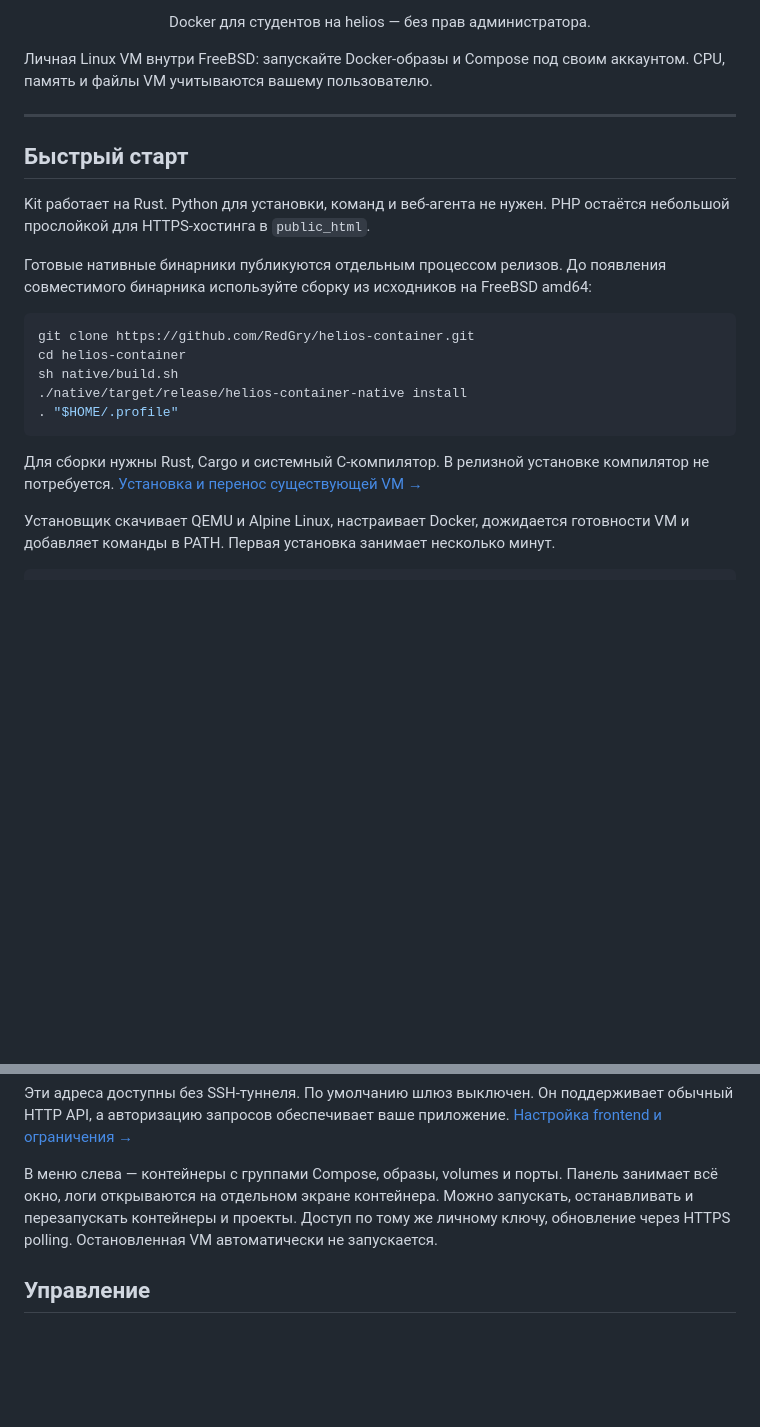
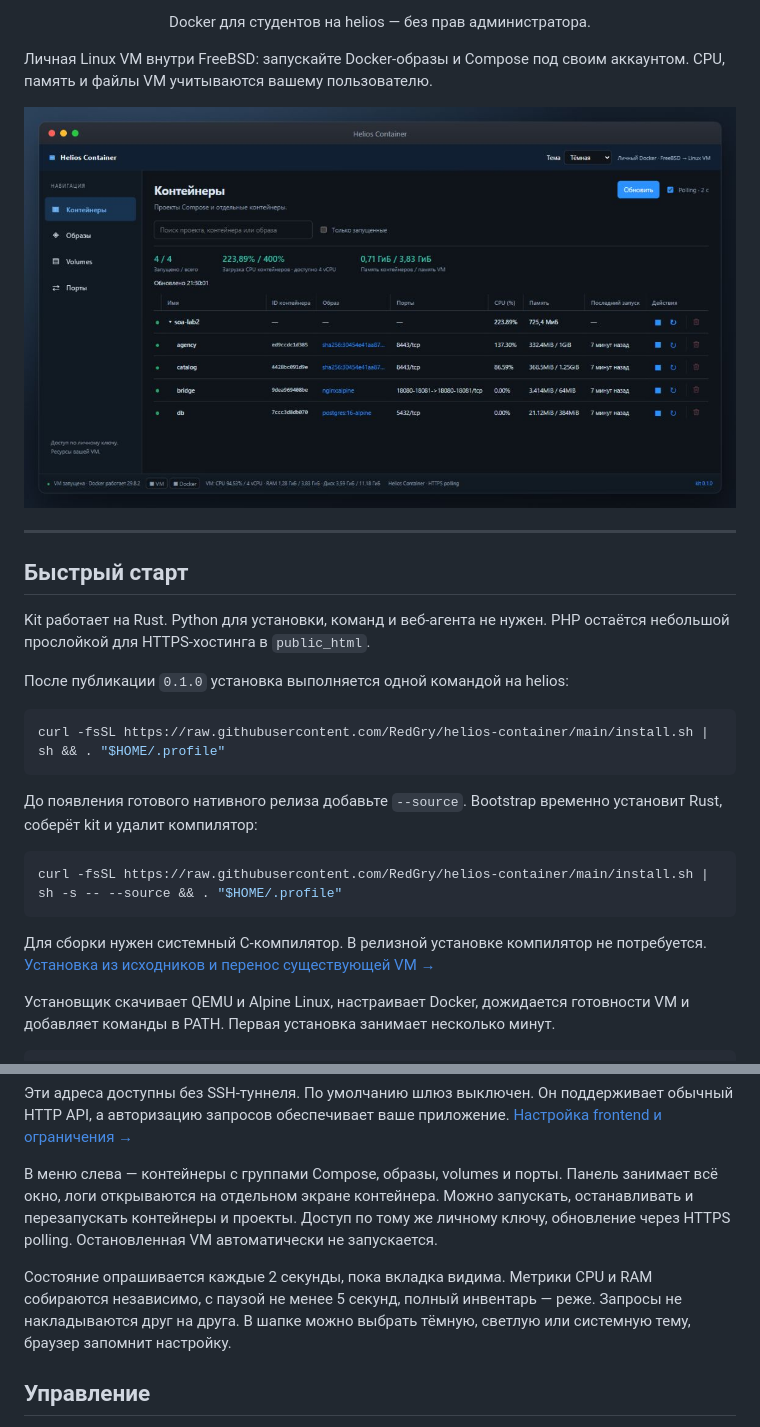
Before and after one commit to RedGry/helios-container, a Markdown page: README.md, 2 parts joined by grey strips. GitHub-like rendering; pictures changed too: docs/assets/dashboard-dark.jpg (added); blank space fills up the shorter version.

Commit message:
feat: prepare native 0.1.0 with themes and faster dashboard

````diff
--- a/README.md
+++ b/README.md
@@ -2,6 +2,8 @@
 <p align="center">Docker для студентов на helios — без прав администратора.</p>
 
 Личная Linux VM внутри FreeBSD: запускайте Docker-образы и Compose под своим аккаунтом. CPU, память и файлы VM учитываются вашему пользователю.
+
+![Личная панель Helios Container в тёмной теме](docs/assets/dashboard-dark.jpg)
 
 ---
 
@@ -9,17 +11,19 @@
 
 Kit работает на Rust. Python для установки, команд и веб-агента не нужен. PHP остаётся небольшой прослойкой для HTTPS-хостинга в `public_html`.
 
-Готовые нативные бинарники публикуются отдельным процессом релизов. До появления совместимого бинарника используйте сборку из исходников на FreeBSD amd64:
+После публикации `0.1.0` установка выполняется одной командой на helios:
 
 ```sh
-git clone https://github.com/RedGry/helios-container.git
-cd helios-container
-sh native/build.sh
-./native/target/release/helios-container-native install
-. "$HOME/.profile"
+curl -fsSL https://raw.githubusercontent.com/RedGry/helios-container/main/install.sh | sh && . "$HOME/.profile"
 ```
 
-Для сборки нужны Rust, Cargo и системный C-компилятор. В релизной установке компилятор не потребуется. [Установка и перенос существующей VM →](native/README.md)
+До появления готового нативного релиза добавьте `--source`. Bootstrap временно установит Rust, соберёт kit и удалит компилятор:
+
+```sh
+curl -fsSL https://raw.githubusercontent.com/RedGry/helios-container/main/install.sh | sh -s -- --source && . "$HOME/.profile"
+```
+
+Для сборки нужен системный C-компилятор. В релизной установке компилятор не потребуется. [Установка из исходников и перенос существующей VM →](native/README.md)
 
 Установщик скачивает QEMU и Alpine Linux, настраивает Docker, дожидается готовности VM и добавляет команды в PATH. Первая установка занимает несколько минут.
 
@@ -64,6 +68,8 @@ https://se.ifmo.ru/~USERNAME/helios-container/index.php/vm/8080/
 
 В меню слева — контейнеры с группами Compose, образы, volumes и порты. Панель занимает всё окно, логи открываются на отдельном экране контейнера. Можно запускать, останавливать и перезапускать контейнеры и проекты. Доступ по тому же личному ключу, обновление через HTTPS polling. Остановленная VM автоматически не запускается.
 
+Состояние опрашивается каждые 2 секунды, пока вкладка видима. Метрики CPU и RAM собираются независимо, с паузой не менее 5 секунд, полный инвентарь — реже. Запросы не накладываются друг на друга. В шапке можно выбрать тёмную, светлую или системную тему, браузер запомнит настройку.
+
 ## Управление
 
 В Rust-панели при выходе новой стабильной версии сверху появляется постоянное уведомление «Доступна версия … · Что нового». Оно остаётся при переходах между разделами. По нажатию открывается окно с установленной и новой версиями, описанием изменений и ссылкой на полный changelog релиза. Закрытие окна сохраняет уведомление до обновления.
````
Also changed, not shown: CHANGELOG.md (added, +30 -0 lines), CONTRIBUTING.md (added, +34 -0 lines), docs/web.md (+2 -2 lines), native/README.md (+2 -4 lines), 13 other files.
